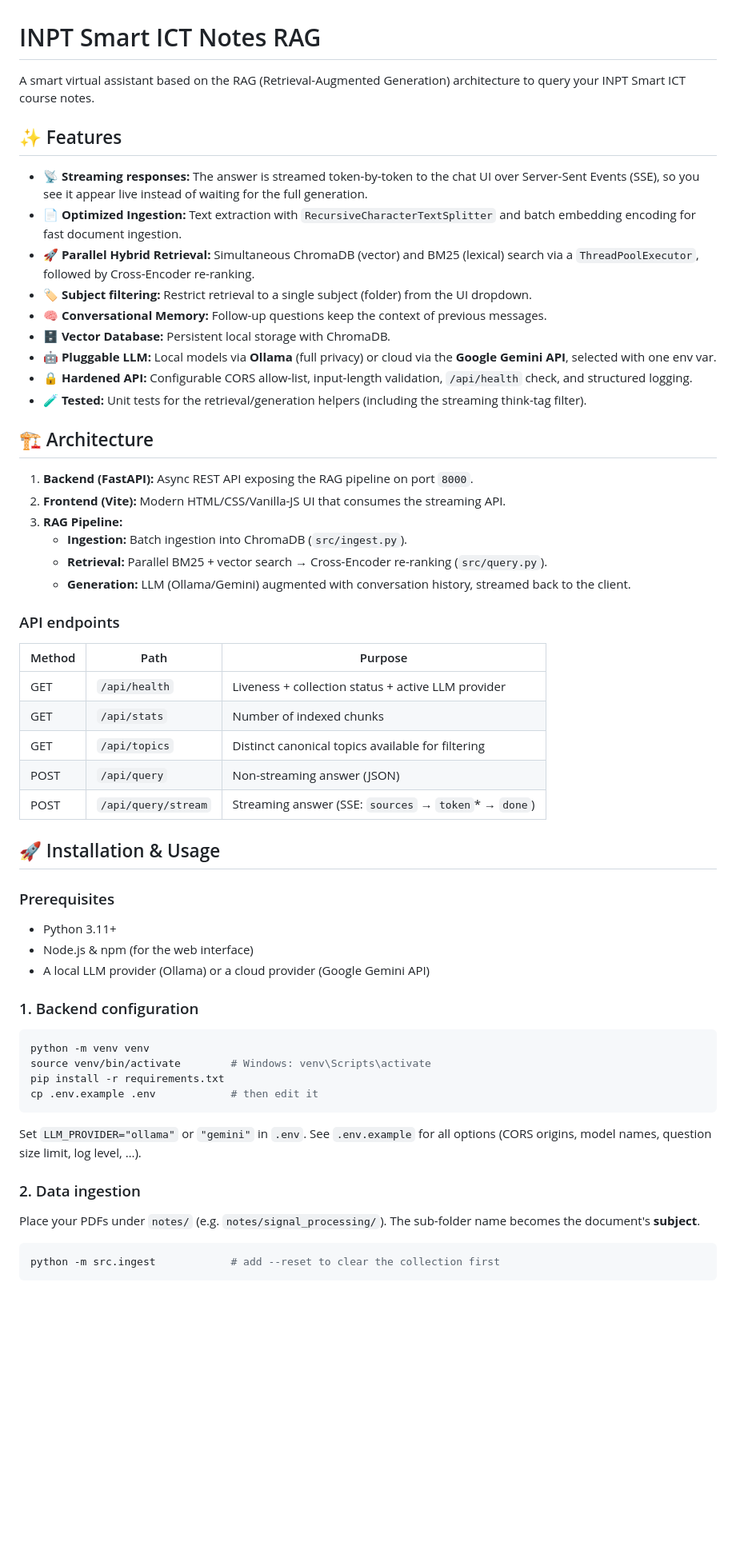
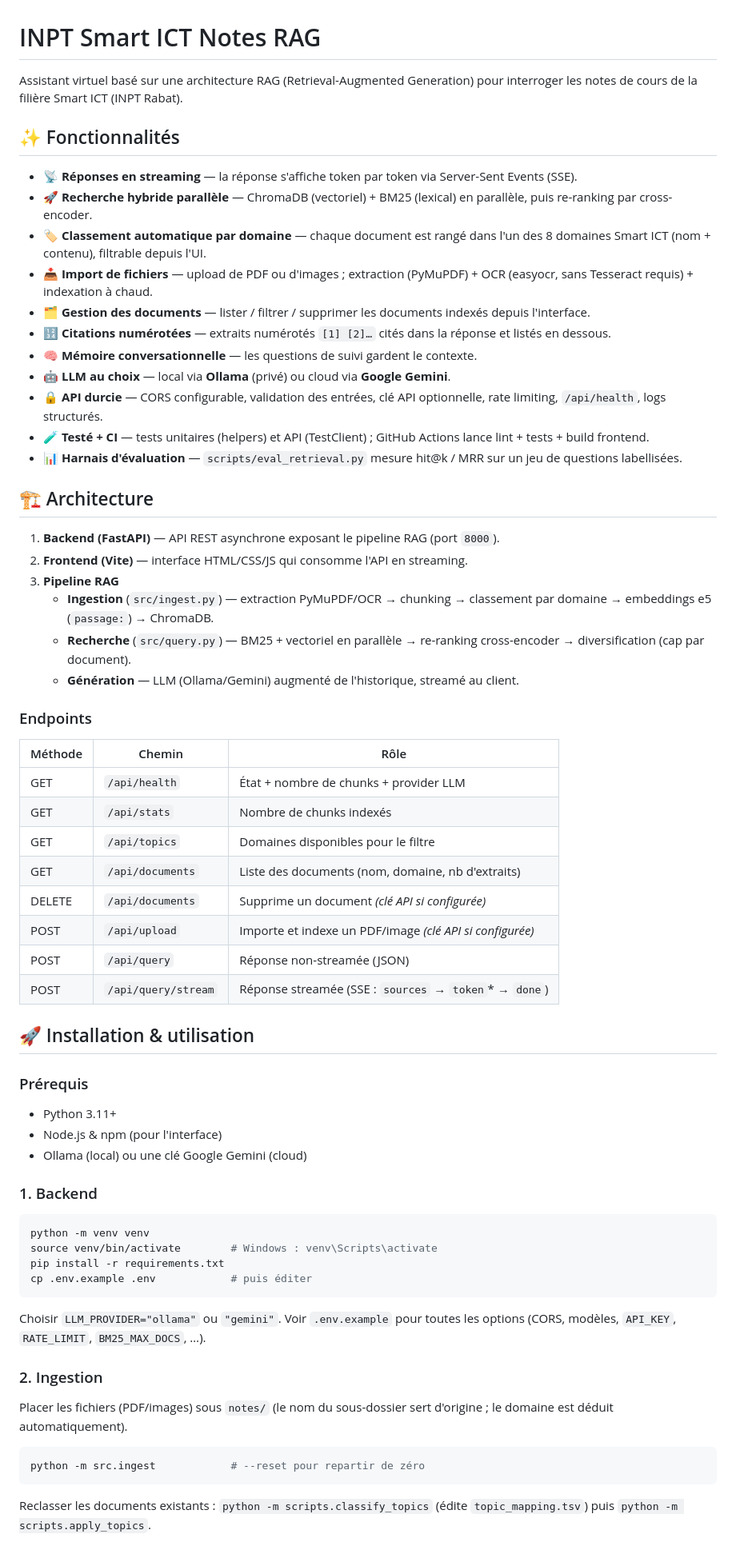
Before and after one commit to selmasaih/ragsmartict, a Markdown page: README.md, the part around one of its changes. Shown at 80% size. GitHub-like rendering; blank space fills up the shorter version.

Commit message:
docs: rewrite README for upload, doc management, auth, Docker, eval, OCR

````diff
--- a/README.md
+++ b/README.md
@@ -1,57 +1,63 @@
 # INPT Smart ICT Notes RAG
 
-A smart virtual assistant based on the RAG (Retrieval-Augmented Generation) architecture to query your INPT Smart ICT course notes.
+Assistant virtuel basé sur une architecture RAG (Retrieval-Augmented Generation) pour interroger les notes de cours de la filière Smart ICT (INPT Rabat).
 
-## ✨ Features
+## ✨ Fonctionnalités
 
-- 📡 **Streaming responses:** The answer is streamed token-by-token to the chat UI over Server-Sent Events (SSE), so you see it appear live instead of waiting for the full generation.
-- 📄 **Optimized Ingestion:** Text extraction with `RecursiveCharacterTextSplitter` and batch embedding encoding for fast document ingestion.
-- 🚀 **Parallel Hybrid Retrieval:** Simultaneous ChromaDB (vector) and BM25 (lexical) search via a `ThreadPoolExecutor`, followed by Cross-Encoder re-ranking.
-- 🏷️ **Subject filtering:** Restrict retrieval to a single subject (folder) from the UI dropdown.
-- 🧠 **Conversational Memory:** Follow-up questions keep the context of previous messages.
-- 🗄️ **Vector Database:** Persistent local storage with ChromaDB.
-- 🤖 **Pluggable LLM:** Local models via **Ollama** (full privacy) or cloud via the **Google Gemini API**, selected with one env var.
-- 🔒 **Hardened API:** Configurable CORS allow-list, input-length validation, `/api/health` check, and structured logging.
-- 🧪 **Tested:** Unit tests for the retrieval/generation helpers (including the streaming think-tag filter).
+- 📡 **Réponses en streaming** — la réponse s'affiche token par token via Server-Sent Events (SSE).
+- 🚀 **Recherche hybride parallèle** — ChromaDB (vectoriel) + BM25 (lexical) en parallèle, puis re-ranking par cross-encoder.
+- 🏷️ **Classement automatique par domaine** — chaque document est rangé dans l'un des 8 domaines Smart ICT (nom + contenu), filtrable depuis l'UI.
+- 📥 **Import de fichiers** — upload de PDF ou d'images ; extraction (PyMuPDF) + OCR (easyocr, sans Tesseract requis) + indexation à chaud.
+- 🗂️ **Gestion des documents** — lister / filtrer / supprimer les documents indexés depuis l'interface.
+- 🔢 **Citations numérotées** — extraits numérotés `[1] [2]…` cités dans la réponse et listés en dessous.
+- 🧠 **Mémoire conversationnelle** — les questions de suivi gardent le contexte.
+- 🤖 **LLM au choix** — local via **Ollama** (privé) ou cloud via **Google Gemini**.
+- 🔒 **API durcie** — CORS configurable, validation des entrées, clé API optionnelle, rate limiting, `/api/health`, logs structurés.
+- 🧪 **Testé + CI** — tests unitaires (helpers) et API (TestClient) ; GitHub Actions lance lint + tests + build frontend.
+- 📊 **Harnais d'évaluation** — `scripts/eval_retrieval.py` mesure hit@k / MRR sur un jeu de questions labellisées.
 
 ## 🏗️ Architecture
 
-1. **Backend (FastAPI):** Async REST API exposing the RAG pipeline on port `8000`.
-2. **Frontend (Vite):** Modern HTML/CSS/Vanilla-JS UI that consumes the streaming API.
-3. **RAG Pipeline:**
-   - **Ingestion:** Batch ingestion into ChromaDB (`src/ingest.py`).
-   - **Retrieval:** Parallel BM25 + vector search → Cross-Encoder re-ranking (`src/query.py`).
-   - **Generation:** LLM (Ollama/Gemini) augmented with conversation history, streamed back to the client.
+1. **Backend (FastAPI)** — API REST asynchrone exposant le pipeline RAG (port `8000`).
+2. **Frontend (Vite)** — interface HTML/CSS/JS qui consomme l'API en streaming.
+3. **Pipeline RAG**
+   - **Ingestion** (`src/ingest.py`) — extraction PyMuPDF/OCR → chunking → classement par domaine → embeddings e5 (`passage:`) → ChromaDB.
+   - **Recherche** (`src/query.py`) — BM25 + vectoriel en parallèle → re-ranking cross-encoder → diversification (cap par document).
+   - **Génération** — LLM (Ollama/Gemini) augmenté de l'historique, streamé au client.
 
-### API endpoints
+### Endpoints
 
-| Method | Path                 | Purpose                                            |
-| ------ | -------------------- | -------------------------------------------------- |
-| GET    | `/api/health`        | Liveness + collection status + active LLM provider |
-| GET    | `/api/stats`         | Number of indexed chunks                           |
-| GET    | `/api/topics`        | Distinct canonical topics available for filtering  |
-| POST   | `/api/query`         | Non-streaming answer (JSON)                        |
-| POST   | `/api/query/stream`  | Streaming answer (SSE: `sources` → `token`* → `done`) |
+| Méthode | Chemin                | Rôle                                                  |
+| ------- | --------------------- | ----------------------------------------------------- |
+| GET     | `/api/health`         | État + nombre de chunks + provider LLM                |
+| GET     | `/api/stats`          | Nombre de chunks indexés                              |
+| GET     | `/api/topics`         | Domaines disponibles pour le filtre                   |
+| GET     | `/api/documents`      | Liste des documents (nom, domaine, nb d'extraits)     |
+| DELETE  | `/api/documents`      | Supprime un document *(clé API si configurée)*        |
+| POST    | `/api/upload`         | Importe et indexe un PDF/image *(clé API si configurée)* |
+| POST    | `/api/query`          | Réponse non-streamée (JSON)                           |
+| POST    | `/api/query/stream`   | Réponse streamée (SSE : `sources` → `token`* → `done`) |
 
-## 🚀 Installation & Usage
+## 🚀 Installation & utilisation
 
-### Prerequisites
+### Prérequis
 - Python 3.11+
-- Node.js & npm (for the web interface)
-- A local LLM provider (Ollama) or a cloud provider (Google Gemini API)
+- Node.js & npm (pour l'interface)
+- Ollama (local) ou une clé Google Gemini (cloud)
 
-### 1. Backend configuration
+### 1. Backend
 ```bash
 python -m venv venv
-source venv/bin/activate        # Windows: venv\Scripts\activate
+source venv/bin/activate        # Windows : venv\Scripts\activate
 pip install -r requirements.txt
-cp .env.example .env            # then edit it
+cp .env.example .env            # puis éditer
 ```
-Set `LLM_PROVIDER="ollama"` or `"gemini"` in `.env`. See `.env.example` for all options (CORS origins, model names, question size limit, log level, …).
+Choisir `LLM_PROVIDER="ollama"` ou `"gemini"`. Voir `.env.example` pour toutes les options (CORS, modèles, `API_KEY`, `RATE_LIMIT`, `BM25_MAX_DOCS`, …).
 
-### 2. Data ingestion
-Place your PDFs under `notes/` (e.g. `notes/signal_processing/`). The sub-folder name becomes the document's **subject**.
+### 2. Ingestion
+Placer les fichiers (PDF/images) sous `notes/` (le nom du sous-dossier sert d'origine ; le domaine est déduit automatiquement).
 ```bash
-python -m src.ingest            # add --reset to clear the collection first
+python -m src.ingest            # --reset pour repartir de zéro
 ```
+Reclasser les documents existants : `python -m scripts.classify_topics` (édite `topic_mapping.tsv`) puis `python -m scripts.apply_topics`.
 
````
Also changed, not shown: other parts of README.md (+19 -13 lines).
